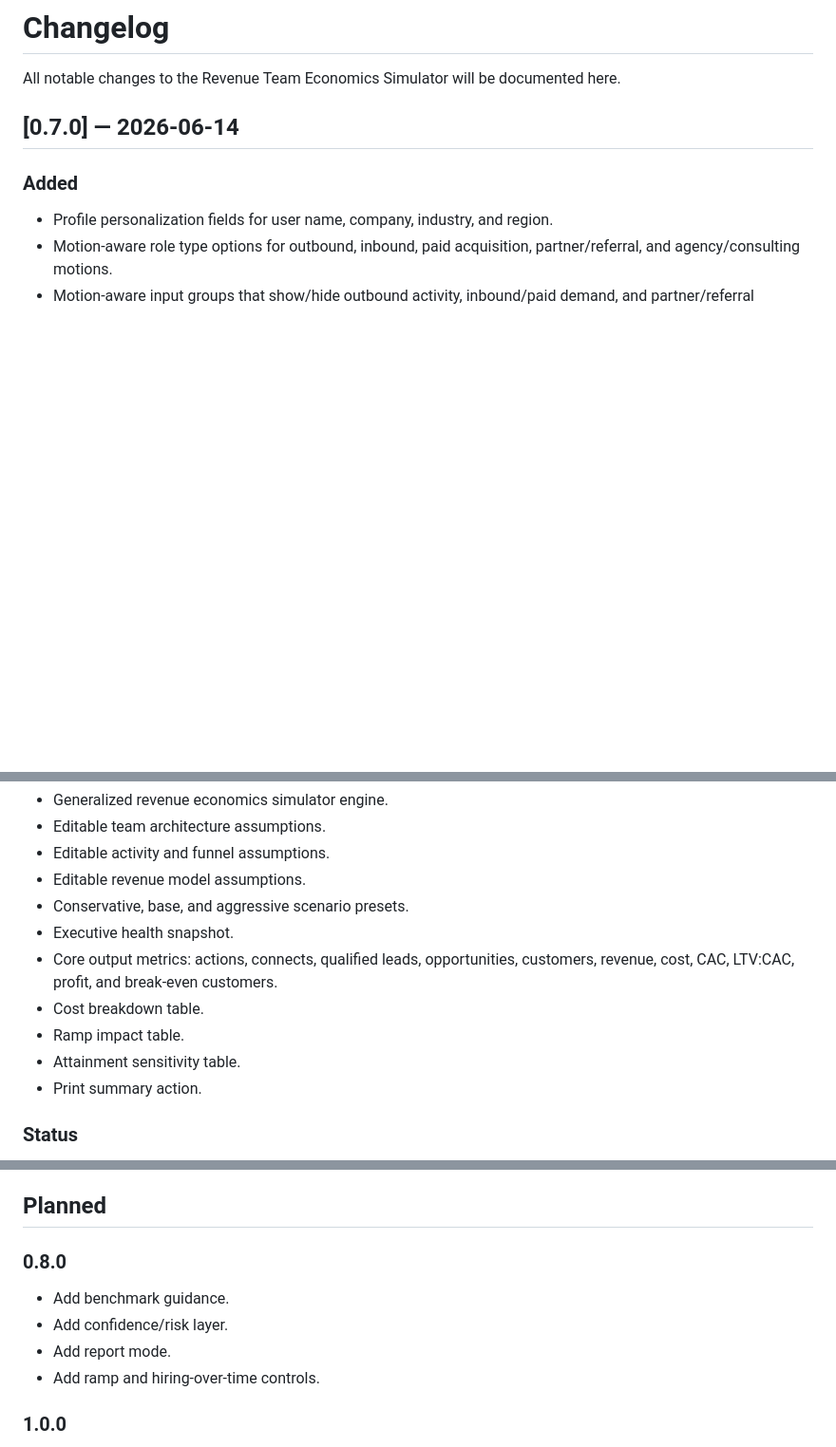
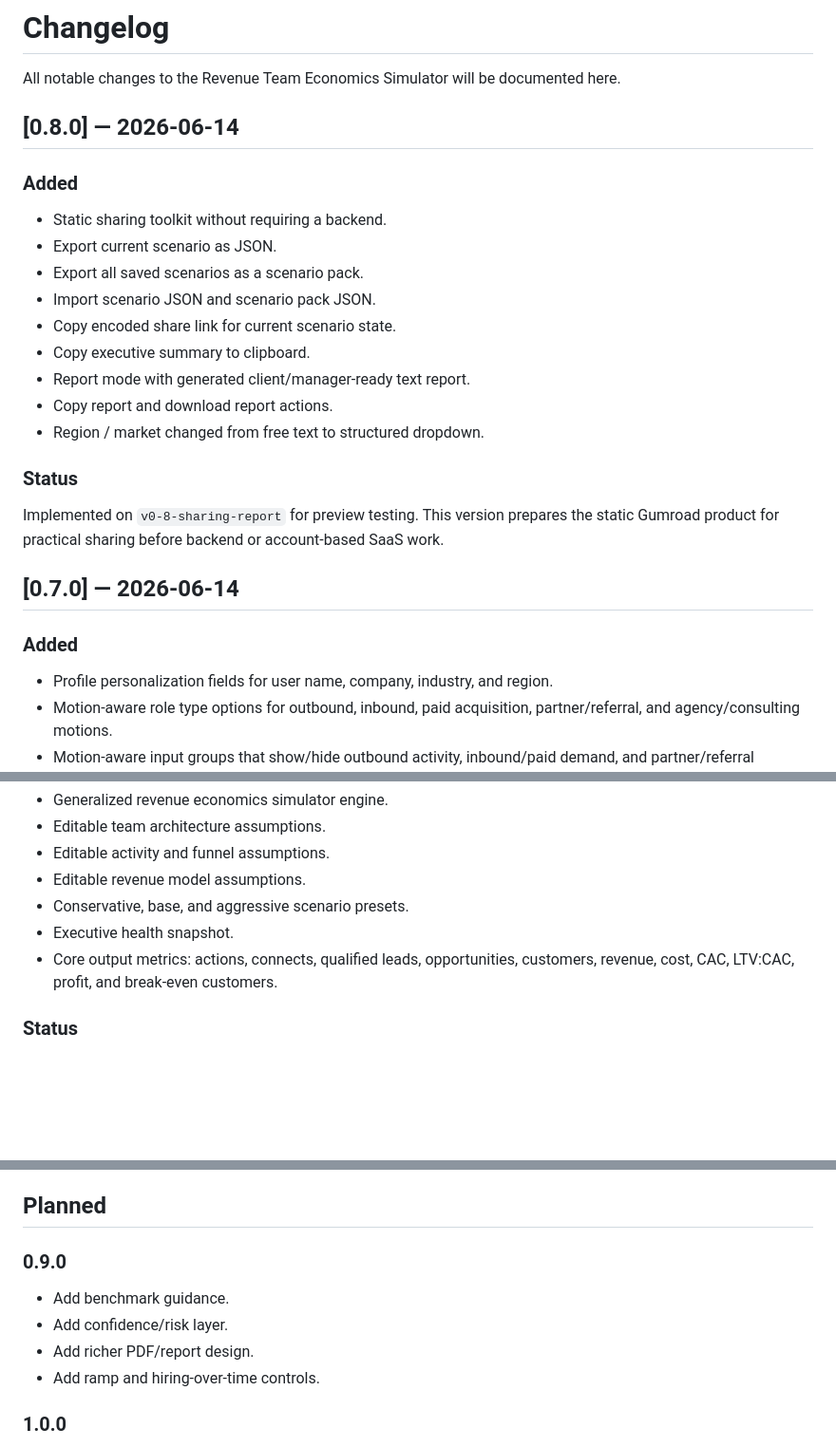
Before and after one commit to etherveilcodearchive/revenue-team-economics-simulator, a Markdown page: CHANGELOG.md, 3 parts joined by grey strips. Shown at 95% size. Drawn GitHub-style; blank space fills up the shorter version.

Commit message:
Document v0.8 sharing and report mode

```diff
--- a/CHANGELOG.md
+++ b/CHANGELOG.md
@@ -1,6 +1,24 @@
 # Changelog
 
 All notable changes to the Revenue Team Economics Simulator will be documented here.
+
+## [0.8.0] — 2026-06-14
+
+### Added
+
+- Static sharing toolkit without requiring a backend.
+- Export current scenario as JSON.
+- Export all saved scenarios as a scenario pack.
+- Import scenario JSON and scenario pack JSON.
+- Copy encoded share link for current scenario state.
+- Copy executive summary to clipboard.
+- Report mode with generated client/manager-ready text report.
+- Copy report and download report actions.
+- Region / market changed from free text to structured dropdown.
+
+### Status
+
+Implemented on `v0-8-sharing-report` for preview testing. This version prepares the static Gumroad product for practical sharing before backend or account-based SaaS work.
 
 ## [0.7.0] — 2026-06-14
 
@@ -101,10 +118,6 @@ Scenario system implemented and promoted to production.
 - Conservative, base, and aggressive scenario presets.
 - Executive health snapshot.
 - Core output metrics: actions, connects, qualified leads, opportunities, customers, revenue, cost, CAC, LTV:CAC, profit, and break-even customers.
-- Cost breakdown table.
-- Ramp impact table.
-- Attainment sensitivity table.
-- Print summary action.
 
 ### Status
 
@@ -127,11 +140,11 @@ Infrastructure live. Product engine not yet ported.
 
 ## Planned
 
-### 0.8.0
+### 0.9.0
 
 - Add benchmark guidance.
 - Add confidence/risk layer.
-- Add report mode.
+- Add richer PDF/report design.
 - Add ramp and hiring-over-time controls.
 
 ### 1.0.0
```
Also changed, not shown: other parts of CHANGELOG.md (+0 -1 lines).
